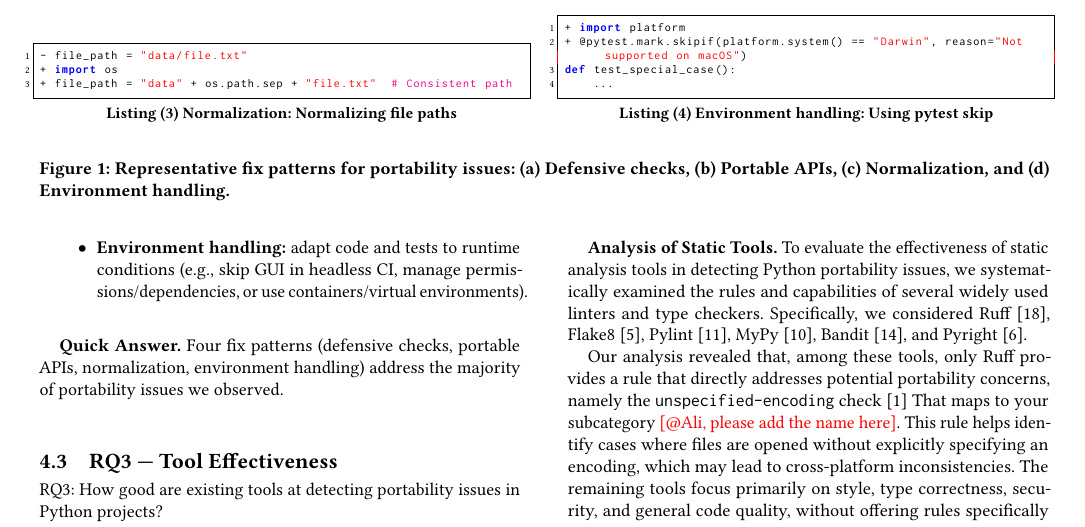
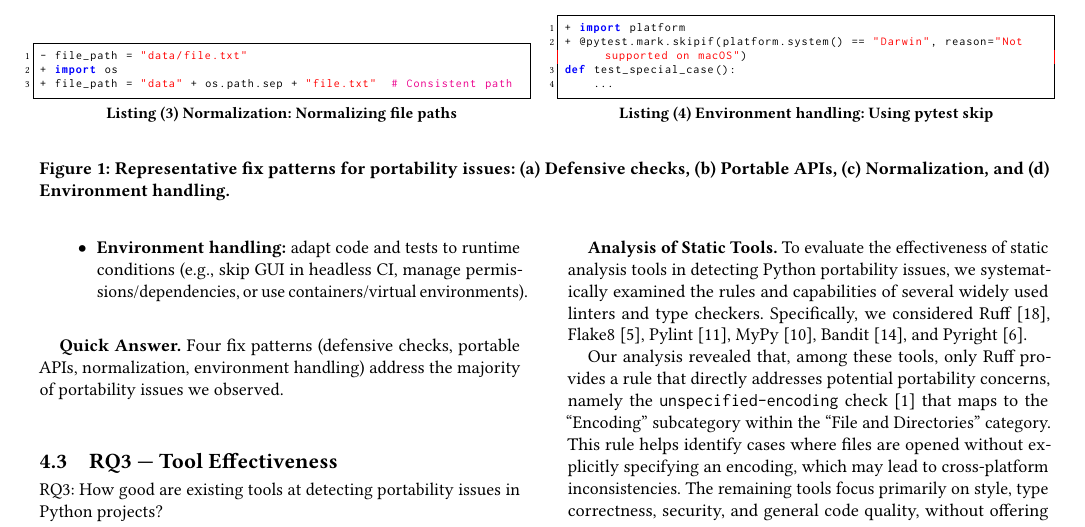
Before and after one commit to ncsu-swat/portability-issues-py, a LaTeX paper (paper/main.tex): part of page 4 of 8, cut so that both start at the same text. Compiled offline with pdfLaTeX.

Commit message:
small fix

```diff
--- a/paper/main.tex
+++ b/paper/main.tex
@@ -514,7 +514,7 @@ Table~\ref{tab:symptoms} maps each root-cause category to its recommended fix pa
 
 \textbf{Analysis of Static Tools.} To evaluate the effectiveness of static analysis tools in detecting Python portability issues, we systematically examined the rules and capabilities of several widely used linters and type checkers. Specifically, we considered Ruff~\cite{ruffref}, Flake8~\cite{flake8}, Pylint~\cite{pylint}, MyPy~\cite{mypy}, Bandit~\cite{bandit}, and Pyright~\cite{pyright}.
 
-Our analysis revealed that, among these tools, only Ruff provides a rule that directly addresses potential portability concerns, namely the \texttt{unspecified-encoding} check~\cite{encruff} That maps to your subcategory \Fix{@Ali, please add the name here}. This rule helps identify cases where files are opened without explicitly specifying an encoding, which may lead to cross-platform inconsistencies. The remaining tools focus primarily on style, type correctness, security, and general code quality, without offering rules specifically designed to detect operating-system-dependent behaviors or other portability issues.
+Our analysis revealed that, among these tools, only Ruff provides a rule that directly addresses potential portability concerns, namely the \texttt{unspecified-encoding} check~\cite{encruff} that maps to the ``Encoding'' subcategory within the ``File and Directories'' category. This rule helps identify cases where files are opened without explicitly specifying an encoding, which may lead to cross-platform inconsistencies. The remaining tools focus primarily on style, type correctness, security, and general code quality, without offering rules specifically designed to detect operating-system-dependent behaviors or other portability issues.
 
 \textbf{Motivation for LLM Evaluation.} Given the limited support for portability checks in existing static tools, we extended our evaluation to large language models (LLMs). We designed an experiment in which LLMs are presented with real Python code snippets exhibiting both portable and non-portable behavior. By comparing the models' predictions against the known classification of each snippet, we can quantitatively assess their ability to detect portability issues. Specifically, we calculate precision and recall for each model, providing an objective measure of performance in identifying cross-platform hazards that traditional static tools largely fail to capture. This approach allows us to explore whether LLMs can serve as a complementary analysis layer for improving cross-platform Python development practices.
 
```
